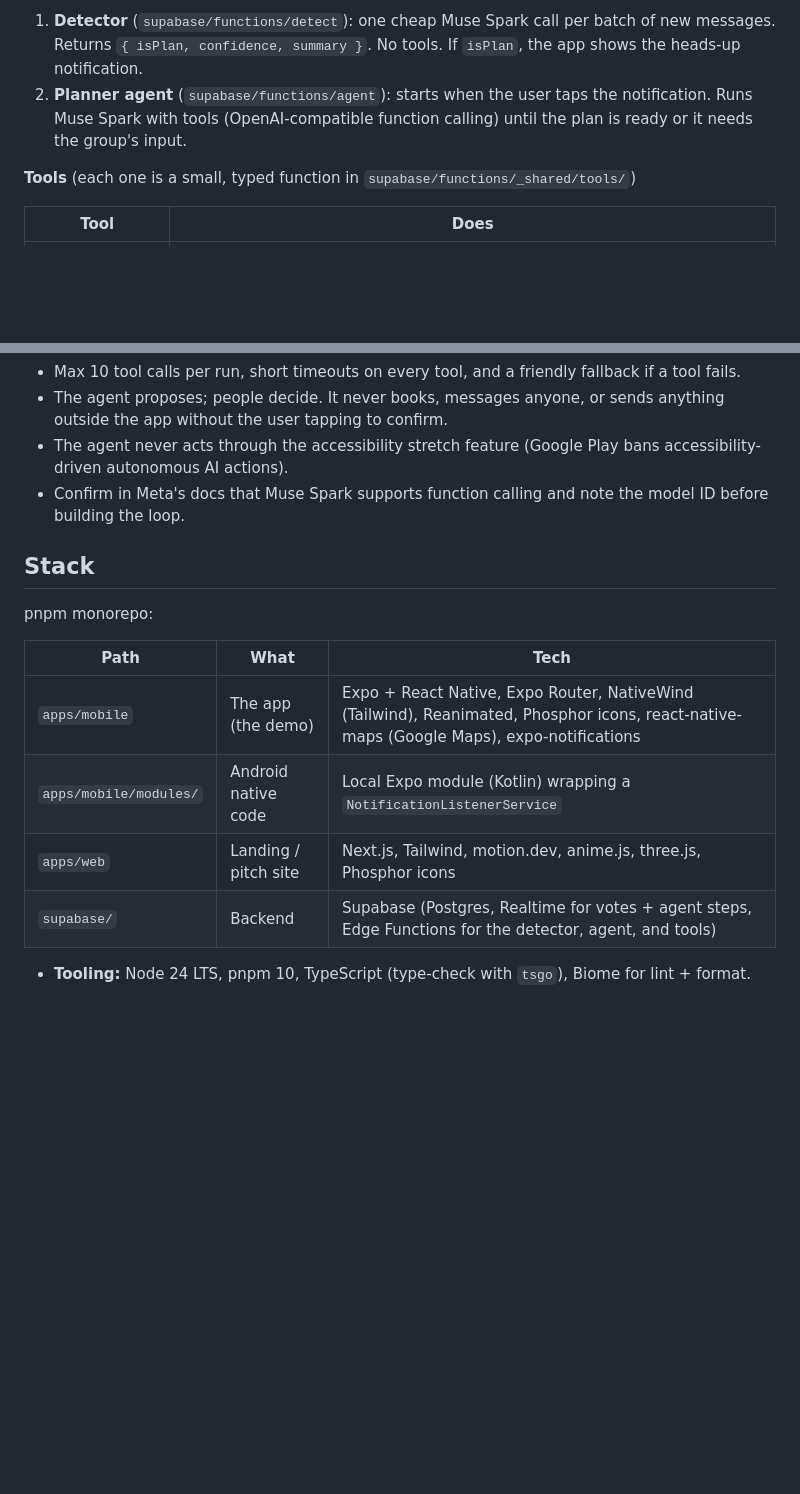
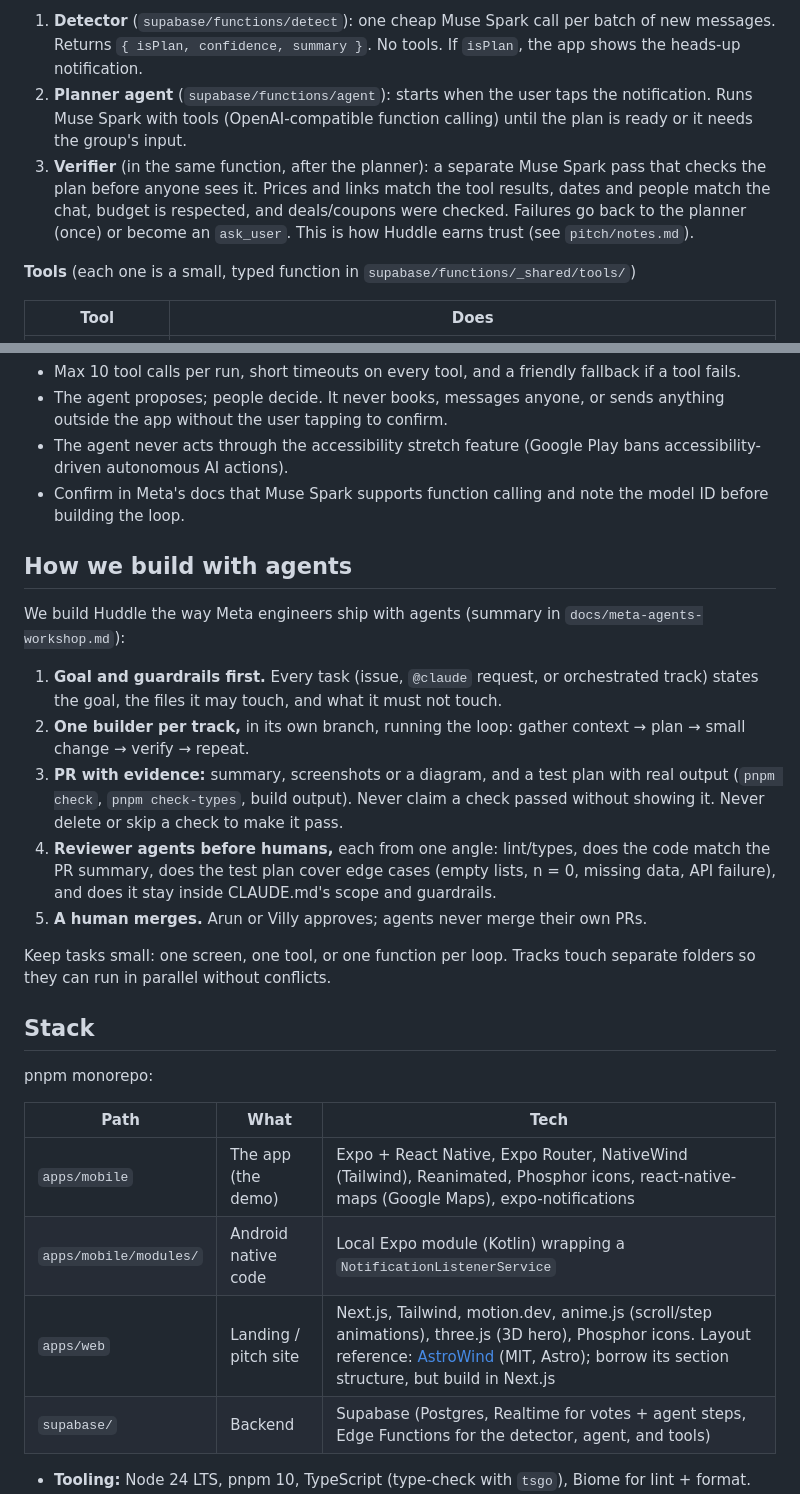
Before and after one commit to arunbagavathiannan/hacktx, a Markdown page: CLAUDE.md, 2 parts joined by grey strips. GitHub-like rendering; blank space fills up the shorter version.

Commit message:
docs: agent build workflow, verifier step, AstroWind reference
Adds 'How we build with agents' (goal+guardrails, builder per track, PR with evidence, reviewer agents, human merge), a verifier pass in Huddle's agent design, and AstroWind as the landing page layout reference.

```diff
--- a/CLAUDE.md
+++ b/CLAUDE.md
@@ -74,6 +74,11 @@ hardcode the planning pipeline as fixed steps.
 2. **Planner agent** (`supabase/functions/agent`): starts when the user taps the notification.
    Runs Muse Spark with tools (OpenAI-compatible function calling) until the plan is ready
    or it needs the group's input.
+3. **Verifier** (in the same function, after the planner): a separate Muse Spark pass that
+   checks the plan before anyone sees it. Prices and links match the tool results, dates and
+   people match the chat, budget is respected, and deals/coupons were checked. Failures go
+   back to the planner (once) or become an `ask_user`. This is how Huddle earns trust
+   (see `pitch/notes.md`).
 
 **Tools** (each one is a small, typed function in `supabase/functions/_shared/tools/`)
 
@@ -104,6 +109,26 @@ hardcode the planning pipeline as fixed steps.
 - Confirm in Meta's docs that Muse Spark supports function calling and note the model ID
   before building the loop.
 
+## How we build with agents
+
+We build Huddle the way Meta engineers ship with agents (summary in
+`docs/meta-agents-workshop.md`):
+
+1. **Goal and guardrails first.** Every task (issue, `@claude` request, or orchestrated track)
+   states the goal, the files it may touch, and what it must not touch.
+2. **One builder per track,** in its own branch, running the loop: gather context → plan →
+   small change → verify → repeat.
+3. **PR with evidence:** summary, screenshots or a diagram, and a test plan with real output
+   (`pnpm check`, `pnpm check-types`, build output). Never claim a check passed without
+   showing it. Never delete or skip a check to make it pass.
+4. **Reviewer agents before humans,** each from one angle: lint/types, does the code match
+   the PR summary, does the test plan cover edge cases (empty lists, n = 0, missing data, API
+   failure), and does it stay inside CLAUDE.md's scope and guardrails.
+5. **A human merges.** Arun or Villy approves; agents never merge their own PRs.
+
+Keep tasks small: one screen, one tool, or one function per loop. Tracks touch separate
+folders so they can run in parallel without conflicts.
+
 ## Stack
 
 pnpm monorepo:
@@ -112,7 +137,7 @@ pnpm monorepo:
 |---|---|---|
 | `apps/mobile` | The app (the demo) | Expo + React Native, Expo Router, NativeWind (Tailwind), Reanimated, Phosphor icons, react-native-maps (Google Maps), expo-notifications |
 | `apps/mobile/modules/` | Android native code | Local Expo module (Kotlin) wrapping a `NotificationListenerService` |
-| `apps/web` | Landing / pitch site | Next.js, Tailwind, motion.dev, anime.js, three.js, Phosphor icons |
+| `apps/web` | Landing / pitch site | Next.js, Tailwind, motion.dev, anime.js (scroll/step animations), three.js (3D hero), Phosphor icons. Layout reference: [AstroWind](https://github.com/arthelokyo/astrowind) (MIT, Astro); borrow its section structure, but build in Next.js |
 | `supabase/` | Backend | Supabase (Postgres, Realtime for votes + agent steps, Edge Functions for the detector, agent, and tools) |
 
 - **Tooling:** Node 24 LTS, pnpm 10, TypeScript (type-check with `tsgo`), Biome for lint + format.
```
